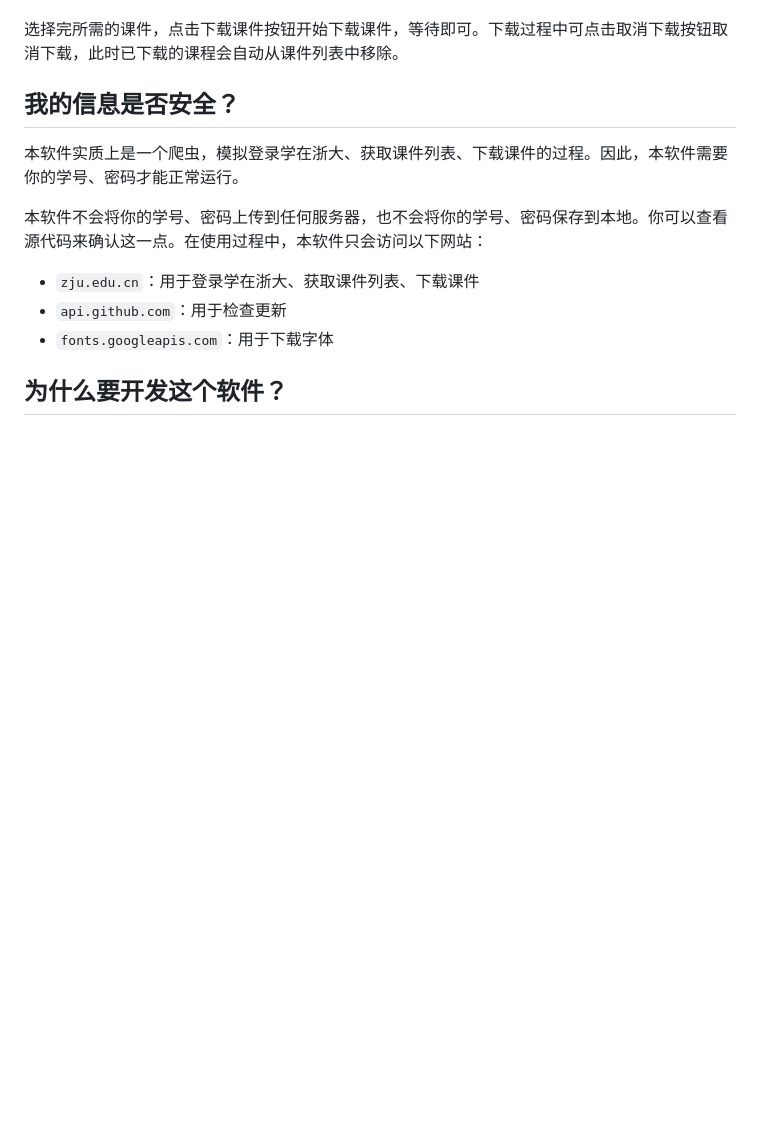
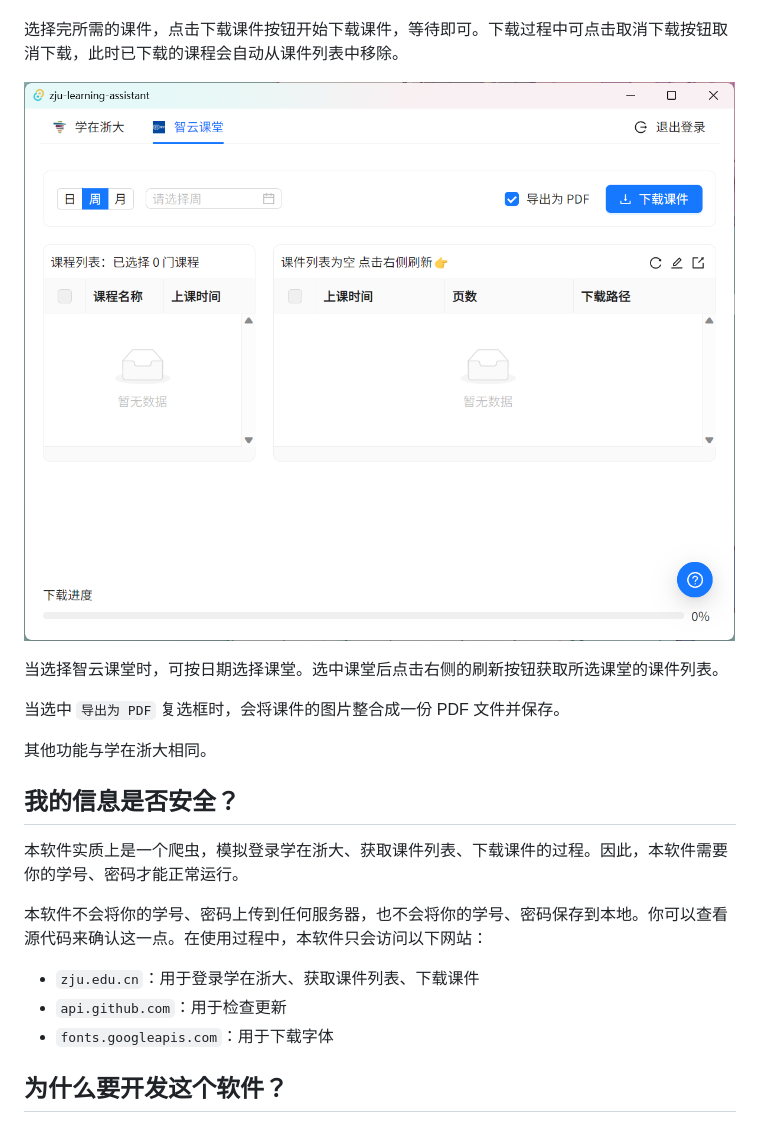
Before and after one commit to PeiPei233/zju-learning-assistant, a Markdown page: README.md, the part around one of its changes. Rendered like a GitHub page; pictures changed too: assets/classroom.png (added); blank space fills up the shorter version.

```diff
--- a/README.md
+++ b/README.md
@@ -48,5 +50,13 @@ P.S. 由于没有购买 CA 签名，本软件没有签名，因此安装、运
 
 选择完所需的课件，点击下载课件按钮开始下载课件，等待即可。下载过程中可点击取消下载按钮取消下载，此时已下载的课程会自动从课件列表中移除。
+
+![Classroom Page](assets/classroom.png)
+
+当选择智云课堂时，可按日期选择课堂。选中课堂后点击右侧的刷新按钮获取所选课堂的课件列表。
+
+当选中 `导出为 PDF` 复选框时，会将课件的图片整合成一份 PDF 文件并保存。
+
+其他功能与学在浙大相同。
 
 ## 我的信息是否安全？
 
```
Also changed, not shown: other parts of README.md (+7 -5 lines), assets/image-1.png (deleted), assets/learning.png (added), assets/login.png (renamed from assets/image.png), assets/rust.png (renamed from assets/image-2.png).
